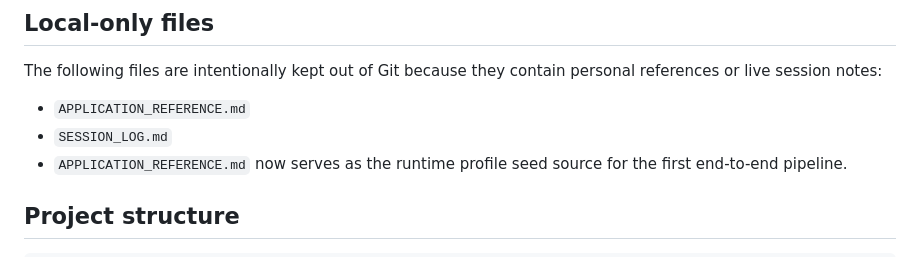
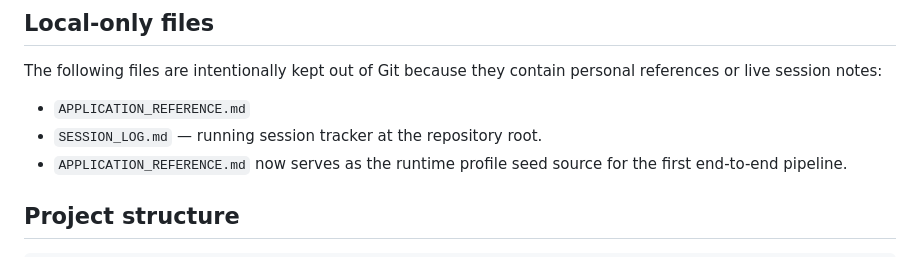
Before and after one commit to AbdullahFageeh/Career-Pathfinder, a Markdown page: README.md, the part around the change. GitHub-like rendering.

Commit message:
docs: note session log location in readme
Co-Authored-By: Oz <oz-agent@warp.dev>

```diff
--- a/README.md
+++ b/README.md
@@ -12,7 +12,7 @@ This repository starts with the agreed architecture and core contracts for:
 ## Local-only files
 The following files are intentionally kept out of Git because they contain personal references or live session notes:
 - `APPLICATION_REFERENCE.md`
-- `SESSION_LOG.md`
+- `SESSION_LOG.md` — running session tracker at the repository root.
 - `APPLICATION_REFERENCE.md` now serves as the runtime profile seed source for the first end-to-end pipeline.
 
 ## Project structure
```
